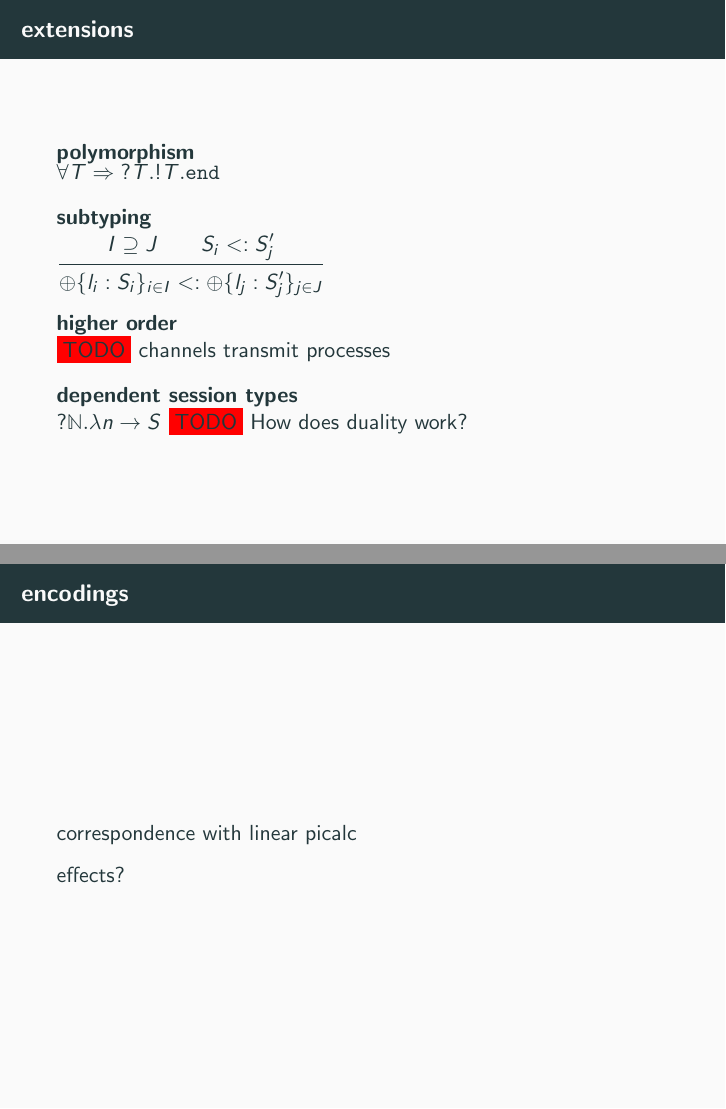
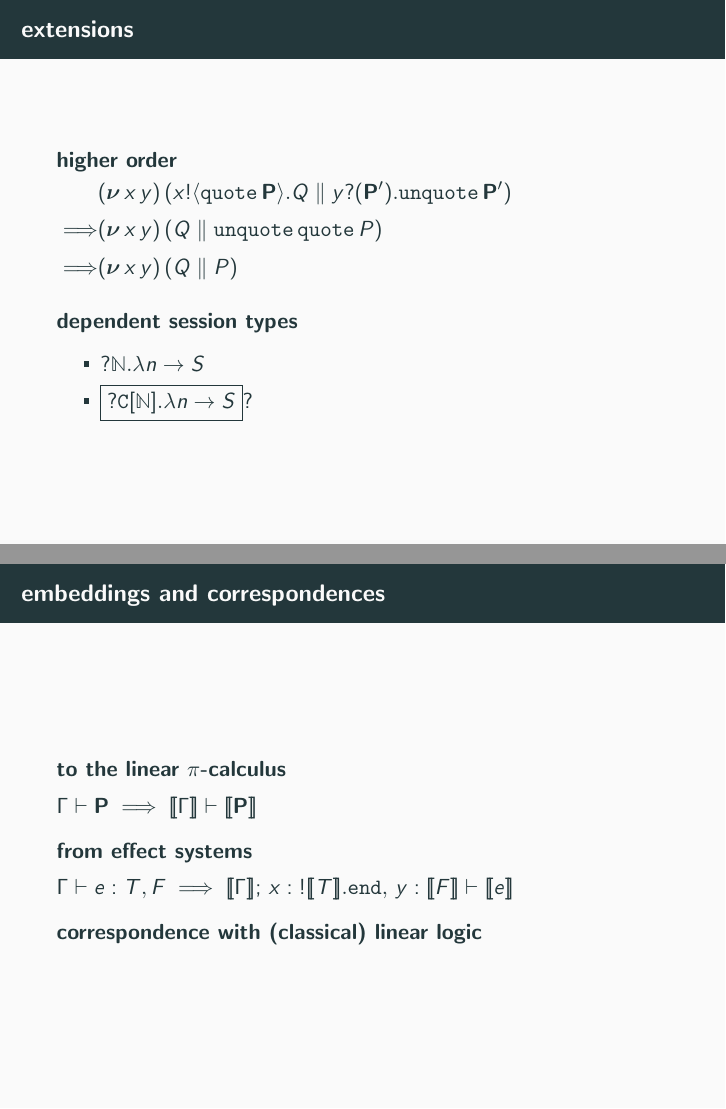
Before and after one commit to umazalakain/intro-pi-calc, LaTeX slides (talk.tex): pages 14 and 15 of 15 before the commit and pages 15 and 16 of 17 after it, joined at a grey line. Compiled offline with pdfLaTeX.

Commit message:
Finish with the talk

```diff
--- a/talk.tex
+++ b/talk.tex
@@ -4,6 +4,7 @@
 \usepackage{url}
 \usepackage{amssymb}
 \usepackage{amsmath}
+\usepackage{nccmath}
 \usepackage{amsbsy}
 \usepackage{mathbbol}
 \usepackage{mathtools}
@@ -56,6 +57,7 @@
 \newcommand{\tsend}[1]{\type{!} #1 \type{.}}
 \newcommand{\tbranch}[2]{\type{\&} \{ #1 \}_{#2}}
 \newcommand{\tselect}[2]{\type{\oplus} \{ #1 \}_{#2}}
+\newcommand{\tchan}[1]{\type{C[} #1 \type{]}}
 \newcommand{\dual}[1]{\overline{#1}}
 \newcommand{\is}[0]{\triangleq}
 \newcommand{\types}[0]{\vdash}
@@ -300,10 +298,10 @@
   \end{frame}
 
   \begin{frame}{extensions}
-    \begin{block}{polymorphism}
+    \begin{block}{polymorphism}\hfill\\
       $\forall T \Rightarrow \trecv{T} \tsend{T} \tend$
     \end{block}
-    \begin{block}{subtyping}
+    \begin{block}{subtyping}\hfill\\
       $
         \inferrule
         {I \supseteq J \\ S_i <: S'_j}
@@ -311,19 +309,38 @@
         {}
       $
     \end{block}
+  \end{frame}
+
+  \begin{frame}{extensions}
     \begin{block}{higher order}
-      \colorbox{red}{TODO}
-      channels transmit processes
+      \begin{fleqn}[0pt]
+        \setlength{\abovedisplayskip}{0pt}
+        \setlength{\belowdisplayskip}{0pt}
+        \begin{alignat*}{3}
+          & && \new{x}{y} (\comp {\send{x}{ \mathtt{quote} \, \mathbf{P}} Q} {\recv{y}{\mathbf{P'}}{ \mathtt{unquote} \, \mathbf{P'}}}) & \\
+          & \reducesto && \new{x}{y} (\comp{Q}{\mathtt{unquote} \, \mathtt{quote} \, P}) & \\
+          & \reducesto && \new{x}{y} (\comp{Q}{P}) &
+        \end{alignat*}
+      \end{fleqn}
     \end{block}
-    \begin{block}{dependent session types}
-      $\trecv{\mathbb{N}} \lambda n \rightarrow S$
-      \colorbox{red}{TODO} How does duality work?
+    \begin{block}{dependent session types}\hfill\\
+      \begin{itemize}
+        \sitem $\trecv{\mathbb{N}} \lambda n \rightarrow S$
+        \sitem \framebox{$\trecv{\tchan{\mathbb{N}}} \lambda n \rightarrow S$}?
+      \end{itemize}
     \end{block}
   \end{frame}
 
-  \begin{frame}{encodings}
-    correspondence with linear picalc
+  \begin{frame}{embeddings and correspondences}
+    \begin{block}{to the linear \picalc{}}\hfill\\
+      $\Gamma \vdash \mathbf{P} \implies [\![ \Gamma ]\!] \vdash [\![ \mathbf{P} ]\!]$
+    \end{block}
 
-    effects?
+    \begin{block}{from effect systems}\hfill\\
+      $\Gamma \vdash e : T , F \implies [\![ \Gamma ]\!]; \, x : \tsend {[\![ T ]\!]} \tend , \, y : [\![ F ]\!] \vdash [\![ e ]\!]$
+    \end{block}
+
+    \begin{block}{correspondence with (classical) linear logic}
+    \end{block}
   \end{frame}
 
```
Also changed, not shown: talk.tex (46 more changed lines).
